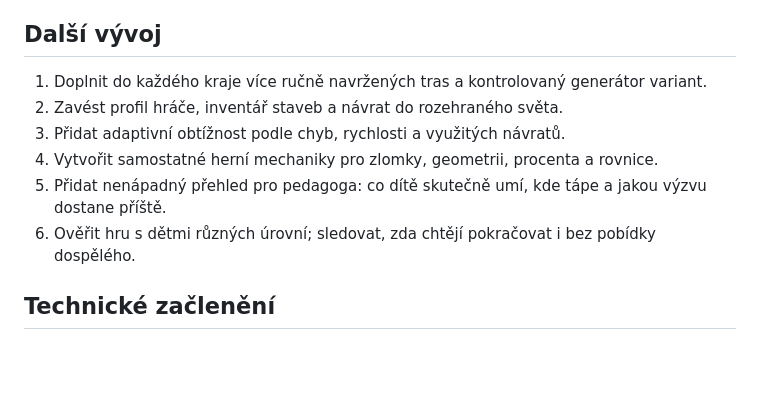
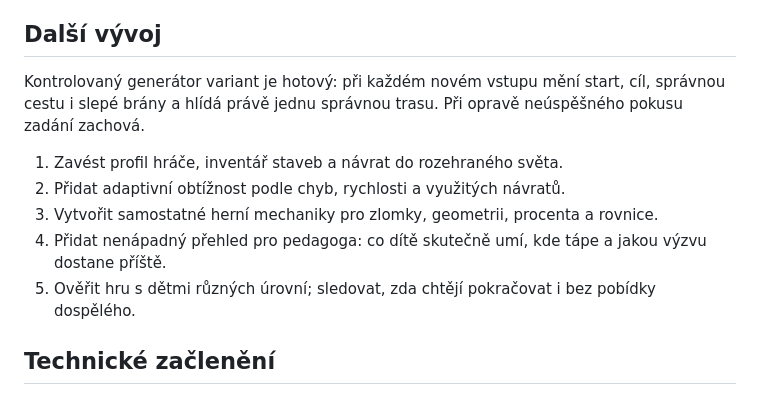
Before and after one commit to pelunkaj-dot/fdc-plugin, a Markdown page: matematicky-svet/STRATEGIE.md, the part around the change. Drawn GitHub-style; blank space fills up the shorter version.

Commit message:
Document generated quest variants

```diff
--- a/matematicky-svet/STRATEGIE.md
+++ b/matematicky-svet/STRATEGIE.md
@@ -42,12 +42,13 @@ Odměna tedy není jen číslo v tabulce: na mapě trvale zůstane výheň, př
 
 ## Další vývoj
 
-1. Doplnit do každého kraje více ručně navržených tras a kontrolovaný generátor variant.
-2. Zavést profil hráče, inventář staveb a návrat do rozehraného světa.
-3. Přidat adaptivní obtížnost podle chyb, rychlosti a využitých návratů.
-4. Vytvořit samostatné herní mechaniky pro zlomky, geometrii, procenta a rovnice.
-5. Přidat nenápadný přehled pro pedagoga: co dítě skutečně umí, kde tápe a jakou výzvu dostane příště.
-6. Ověřit hru s dětmi různých úrovní; sledovat, zda chtějí pokračovat i bez pobídky dospělého.
+Kontrolovaný generátor variant je hotový: při každém novém vstupu mění start, cíl, správnou cestu i slepé brány a hlídá právě jednu správnou trasu. Při opravě neúspěšného pokusu zadání zachová.
+
+1. Zavést profil hráče, inventář staveb a návrat do rozehraného světa.
+2. Přidat adaptivní obtížnost podle chyb, rychlosti a využitých návratů.
+3. Vytvořit samostatné herní mechaniky pro zlomky, geometrii, procenta a rovnice.
+4. Přidat nenápadný přehled pro pedagoga: co dítě skutečně umí, kde tápe a jakou výzvu dostane příště.
+5. Ověřit hru s dětmi různých úrovní; sledovat, zda chtějí pokračovat i bez pobídky dospělého.
 
 ## Technické začlenění
 
```
